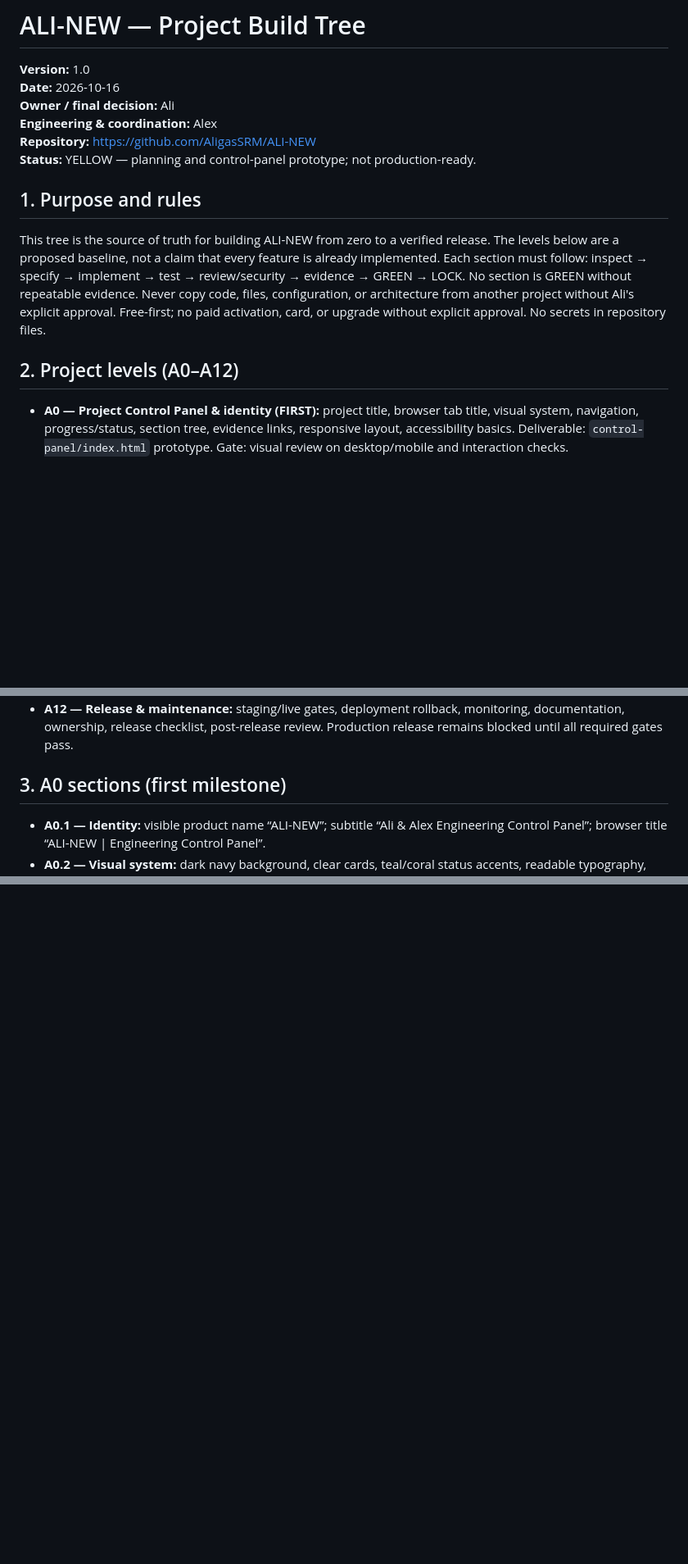
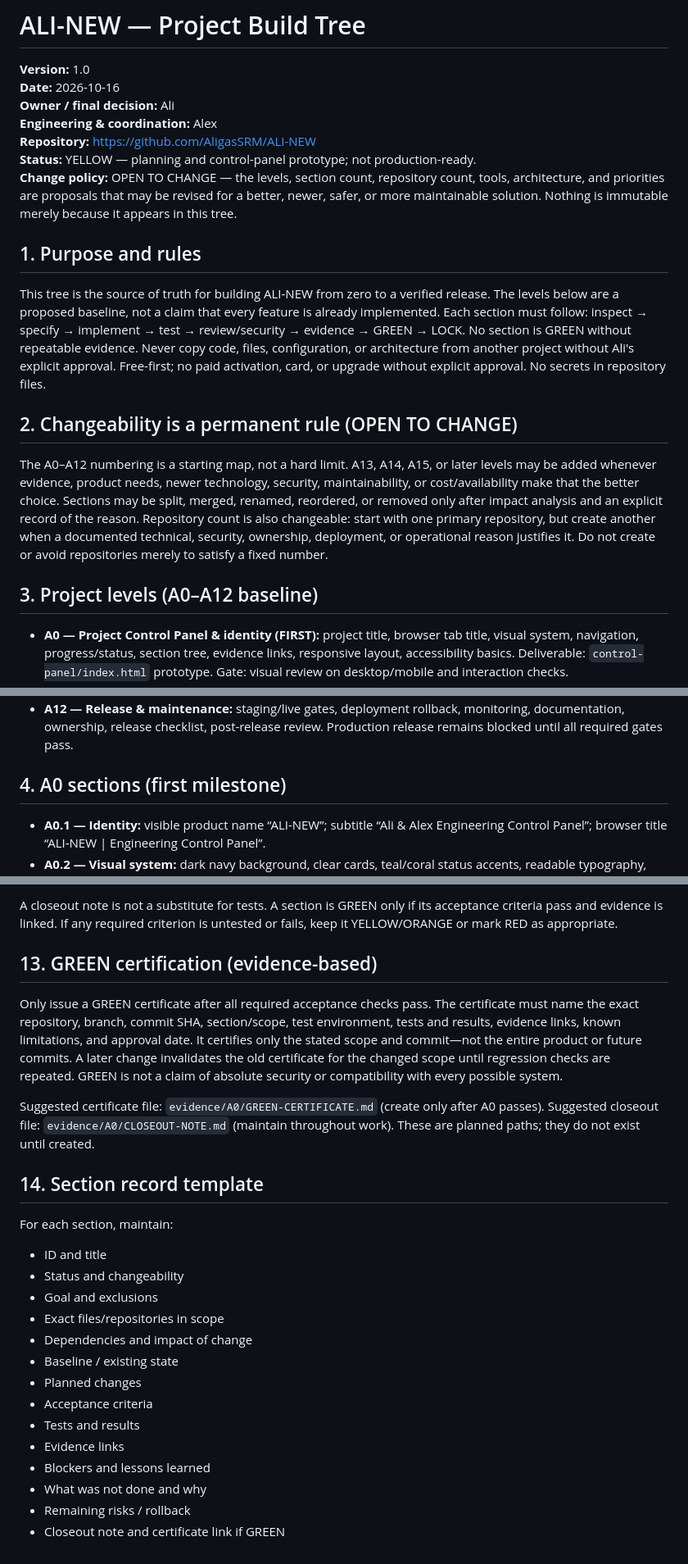
Before and after one commit to AligasSRM/ALI-NEW, a Markdown page: PROJECT-BUILD-TREE.md, 3 parts joined by grey strips. Shown at 82% size. GitHub-like rendering; blank space fills up the shorter version.

```diff
--- a/PROJECT-BUILD-TREE.md
+++ b/PROJECT-BUILD-TREE.md
@@ -5,11 +5,15 @@
 **Engineering & coordination:** Alex
 **Repository:** https://github.com/AligasSRM/ALI-NEW
 **Status:** YELLOW — planning and control-panel prototype; not production-ready.
+**Change policy:** OPEN TO CHANGE — the levels, section count, repository count, tools, architecture, and priorities are proposals that may be revised for a better, newer, safer, or more maintainable solution. Nothing is immutable merely because it appears in this tree.
 
 ## 1. Purpose and rules
 This tree is the source of truth for building ALI-NEW from zero to a verified release. The levels below are a proposed baseline, not a claim that every feature is already implemented. Each section must follow: inspect → specify → implement → test → review/security → evidence → GREEN → LOCK. No section is GREEN without repeatable evidence. Never copy code, files, configuration, or architecture from another project without Ali's explicit approval. Free-first; no paid activation, card, or upgrade without explicit approval. No secrets in repository files.
 
-## 2. Project levels (A0–A12)
+## 2. Changeability is a permanent rule (OPEN TO CHANGE)
+The A0–A12 numbering is a starting map, not a hard limit. A13, A14, A15, or later levels may be added whenever evidence, product needs, newer technology, security, maintainability, or cost/availability make that the better choice. Sections may be split, merged, renamed, reordered, or removed only after impact analysis and an explicit record of the reason. Repository count is also changeable: start with one primary repository, but create another when a documented technical, security, ownership, deployment, or operational reason justifies it. Do not create or avoid repositories merely to satisfy a fixed number.
+
+## 3. Project levels (A0–A12 baseline)
 - **A0 — Project Control Panel & identity (FIRST):** project title, browser tab title, visual system, navigation, progress/status, section tree, evidence links, responsive layout, accessibility basics. Deliverable: `control-panel/index.html` prototype. Gate: visual review on desktop/mobile and interaction checks.
 - **A1 — Product definition:** problem, audiences, value, scope, exclusions, terminology, acceptance criteria, unresolved questions.
 - **A2 — Product UX/UI:** user journeys, page inventory, wireframes, design tokens, RTL Arabic and English behavior, responsive/accessibility rules.
@@ -24,7 +28,7 @@ This tree is the source of truth for building ALI-NEW from zero to a verified re
 - **A11 — Security, privacy & quality:** threat-model review, dependency/SBOM checks where feasible, secrets scan, authorization tests, accessibility, performance, regression and recovery tests.
 - **A12 — Release & maintenance:** staging/live gates, deployment rollback, monitoring, documentation, ownership, release checklist, post-release review. Production release remains blocked until all required gates pass.
 
-## 3. A0 sections (first milestone)
+## 4. A0 sections (first milestone)
 - **A0.1 — Identity:** visible product name “ALI-NEW”; subtitle “Ali & Alex Engineering Control Panel”; browser title “ALI-NEW | Engineering Control Panel”.
 - **A0.2 — Visual system:** dark navy background, clear cards, teal/coral status accents, readable typography, consistent spacing; avoid decorative clutter.
 - **A0.3 — Main layout:** sidebar navigation + main workspace; compact top bar with project name and current status.
@@ -102,0 +128,23 @@ Do not create extra repositories yet. No legacy project repository is a source f
+A closeout note is not a substitute for tests. A section is GREEN only if its acceptance criteria pass and evidence is linked. If any required criterion is untested or fails, keep it YELLOW/ORANGE or mark RED as appropriate.
+
+## 13. GREEN certification (evidence-based)
+Only issue a GREEN certificate after all required acceptance checks pass. The certificate must name the exact repository, branch, commit SHA, section/scope, test environment, tests and results, evidence links, known limitations, and approval date. It certifies only the stated scope and commit—not the entire product or future commits. A later change invalidates the old certificate for the changed scope until regression checks are repeated. GREEN is not a claim of absolute security or compatibility with every possible system.
+
+Suggested certificate file: `evidence/A0/GREEN-CERTIFICATE.md` (create only after A0 passes). Suggested closeout file: `evidence/A0/CLOSEOUT-NOTE.md` (maintain throughout work). These are planned paths; they do not exist until created.
+
+## 14. Section record template
+For each section, maintain:
+- ID and title
+- Status and changeability
+- Goal and exclusions
+- Exact files/repositories in scope
+- Dependencies and impact of change
+- Baseline / existing state
+- Planned changes
+- Acceptance criteria
+- Tests and results
+- Evidence links
+- Blockers and lessons learned
+- What was not done and why
+- Remaining risks / rollback
+- Closeout note and certificate link if GREEN
```
Also changed, not shown: other parts of PROJECT-BUILD-TREE.md (+27 -6 lines).
